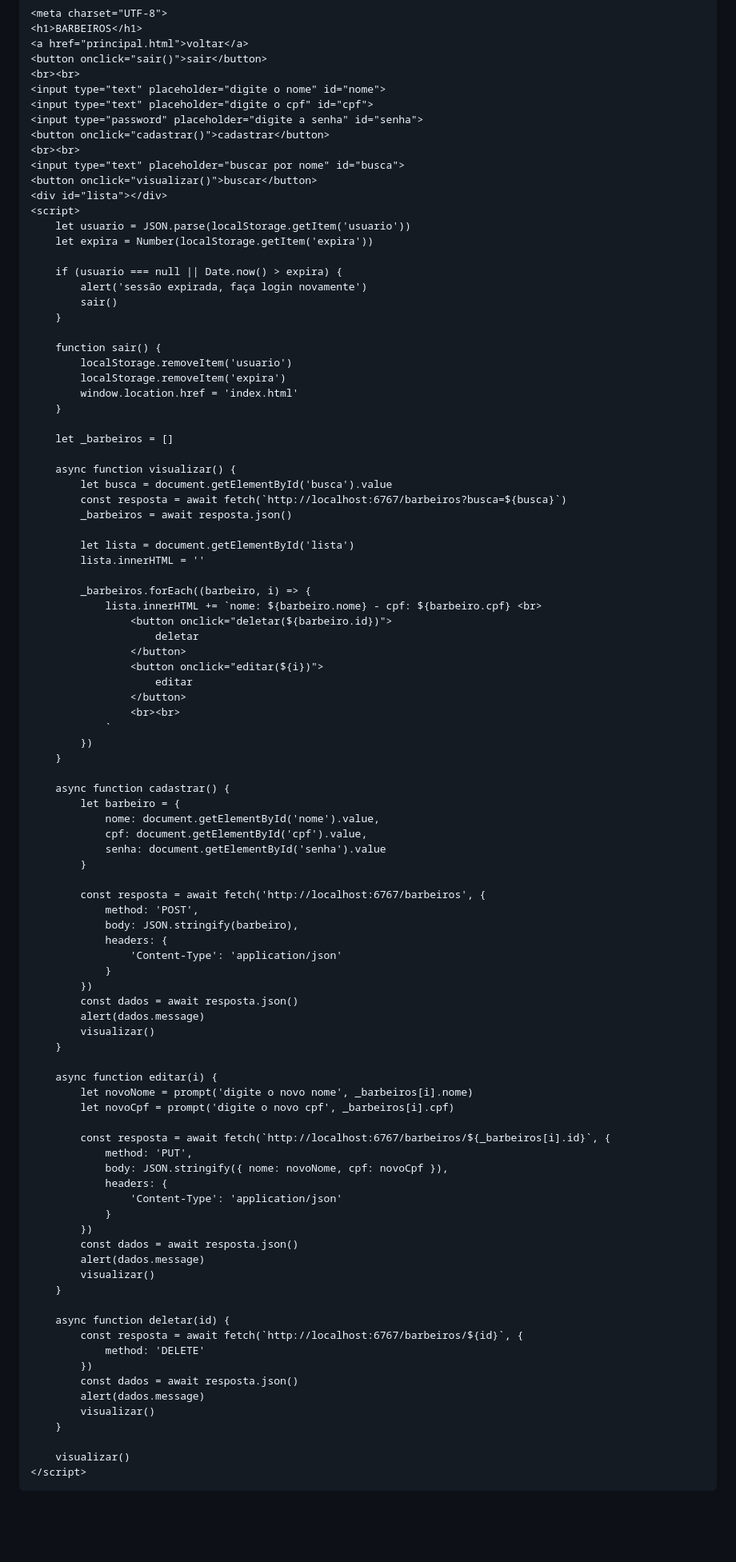
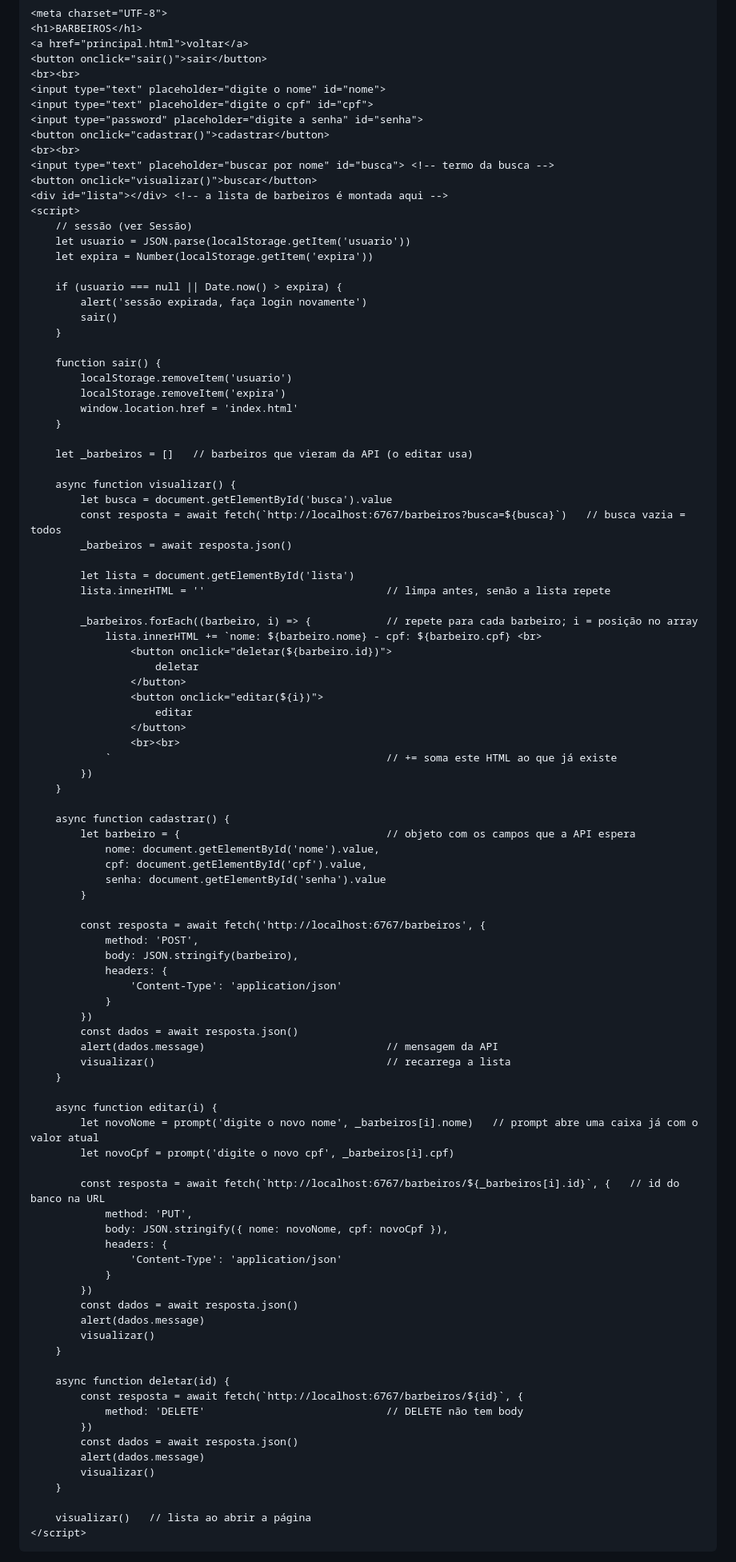
Before and after one commit to marcossc-beep/nome_sobrenome, a Markdown page: documentação/Documentação Simplificada/#5_FRONT.md, the part around one of its changes. Shown at 80% size. GitHub-like rendering; blank space fills up the shorter version.

````diff
--- a/documentação/Documentação Simplificada/#5_FRONT.md
+++ b/documentação/Documentação Simplificada/#5_FRONT.md
@@ -146,10 +147,11 @@ Falha no login: campos vazios (validação no front) ou `CPF ou senha inválidos
 <input type="password" placeholder="digite a senha" id="senha">
 <button onclick="cadastrar()">cadastrar</button>
 <br><br>
-<input type="text" placeholder="buscar por nome" id="busca">
+<input type="text" placeholder="buscar por nome" id="busca"> <!-- termo da busca -->
 <button onclick="visualizar()">buscar</button>
-<div id="lista"></div>
+<div id="lista"></div> <!-- a lista de barbeiros é montada aqui -->
 <script>
+    // sessão (ver Sessão)
     let usuario = JSON.parse(localStorage.getItem('usuario'))
     let expira = Number(localStorage.getItem('expira'))
 
@@ -164,17 +166,17 @@ Falha no login: campos vazios (validação no front) ou `CPF ou senha inválidos
         window.location.href = 'index.html'
     }
 
-    let _barbeiros = []
+    let _barbeiros = []   // barbeiros que vieram da API (o editar usa)
 
     async function visualizar() {
         let busca = document.getElementById('busca').value
-        const resposta = await fetch(`http://localhost:6767/barbeiros?busca=${busca}`)
+        const resposta = await fetch(`http://localhost:6767/barbeiros?busca=${busca}`)   // busca vazia = todos
         _barbeiros = await resposta.json()
 
         let lista = document.getElementById('lista')
-        lista.innerHTML = ''
+        lista.innerHTML = ''                             // limpa antes, senão a lista repete
 
-        _barbeiros.forEach((barbeiro, i) => {
+        _barbeiros.forEach((barbeiro, i) => {            // repete para cada barbeiro; i = posição no array
             lista.innerHTML += `nome: ${barbeiro.nome} - cpf: ${barbeiro.cpf} <br>
                 <button onclick="deletar(${barbeiro.id})">
                     deletar
@@ -183,12 +185,12 @@ Falha no login: campos vazios (validação no front) ou `CPF ou senha inválidos
                     editar
                 </button>
                 <br><br>
-            `
+            `                                            // += soma este HTML ao que já existe
         })
     }
 
     async function cadastrar() {
-        let barbeiro = {
+        let barbeiro = {                                 // objeto com os campos que a API espera
             nome: document.getElementById('nome').value,
             cpf: document.getElementById('cpf').value,
             senha: document.getElementById('senha').value
@@ -202,15 +204,15 @@ Falha no login: campos vazios (validação no front) ou `CPF ou senha inválidos
             }
         })
         const dados = await resposta.json()
-        alert(dados.message)
-        visualizar()
+        alert(dados.message)                             // mensagem da API
+        visualizar()                                     // recarrega a lista
     }
 
     async function editar(i) {
-        let novoNome = prompt('digite o novo nome', _barbeiros[i].nome)
+        let novoNome = prompt('digite o novo nome', _barbeiros[i].nome)   // prompt abre uma caixa já com o valor atual
         let novoCpf = prompt('digite o novo cpf', _barbeiros[i].cpf)
 
-        const resposta = await fetch(`http://localhost:6767/barbeiros/${_barbeiros[i].id}`, {
+        const resposta = await fetch(`http://localhost:6767/barbeiros/${_barbeiros[i].id}`, {   // id do banco na URL
             method: 'PUT',
             body: JSON.stringify({ nome: novoNome, cpf: novoCpf }),
             headers: {
@@ -224,14 +226,14 @@ Falha no login: campos vazios (validação no front) ou `CPF ou senha inválidos
 
     async function deletar(id) {
         const resposta = await fetch(`http://localhost:6767/barbeiros/${id}`, {
-            method: 'DELETE'
+            method: 'DELETE'                             // DELETE não tem body
         })
         const dados = await resposta.json()
         alert(dados.message)
         visualizar()
     }
 
-    visualizar()
+    visualizar()   // lista ao abrir a página
 </script>
 ```
 
````
Also changed, not shown: other parts of documentação/Documentação Simplificada/#5_FRONT.md (+40 -45 lines).
